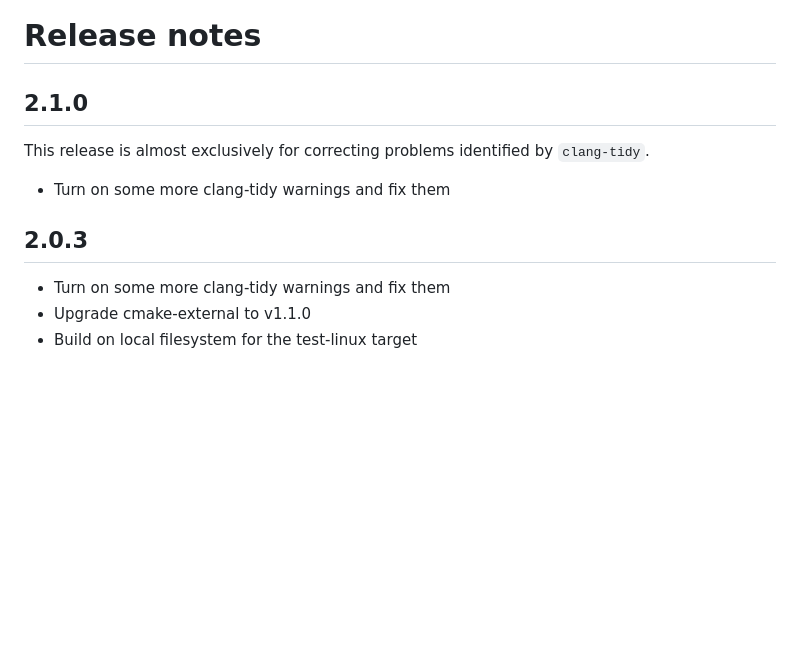
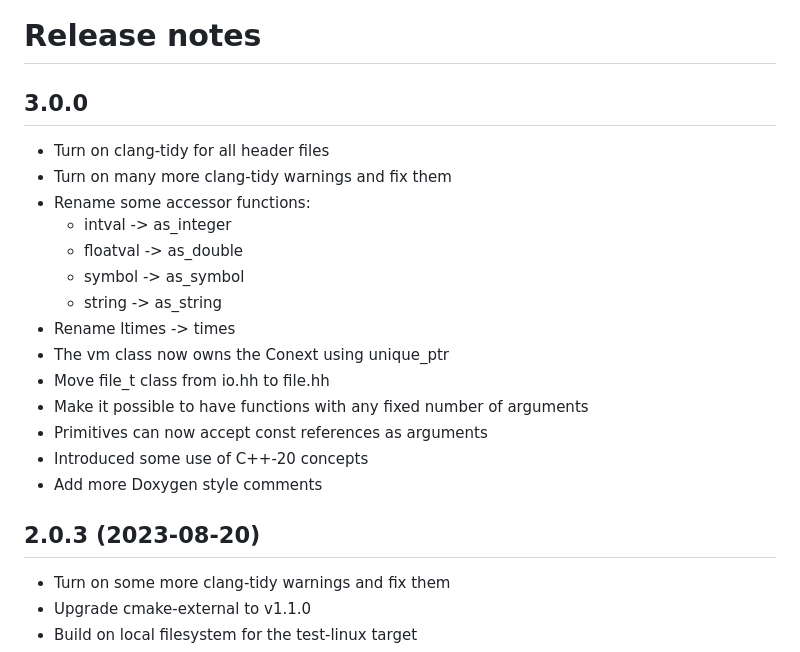
Before and after one commit to kuriboshi/lips, a Markdown page: NEWS.md, the part around one of its changes. GitHub-like rendering; blank space fills up the shorter version.

```diff
--- a/NEWS.md
+++ b/NEWS.md
@@ -1,13 +1,24 @@
 # Release notes
 
-## 2.1.0
+## 3.0.0
 
-This release is almost exclusively for correcting problems identified
-by `clang-tidy`.
+- Turn on clang-tidy for all header files
+- Turn on many more clang-tidy warnings and fix them
+- Rename some accessor functions:
+  - intval -> as_integer
+  - floatval -> as_double
+  - symbol -> as_symbol
+  - string -> as_string
+- Rename ltimes -> times
+- The vm class now owns the Conext using unique_ptr
+- Move file_t class from io.hh to file.hh
+- Make it possible to have functions with any fixed number of
+  arguments
+- Primitives can now accept const references as arguments
+- Introduced some use of C++-20 concepts
+- Add more Doxygen style comments
 
-- Turn on some more clang-tidy warnings and fix them
-
-## 2.0.3
+## 2.0.3 (2023-08-20)
 
 - Turn on some more clang-tidy warnings and fix them
 - Upgrade cmake-external to v1.1.0
```
Also changed, not shown: other parts of NEWS.md (+8 -8 lines).
